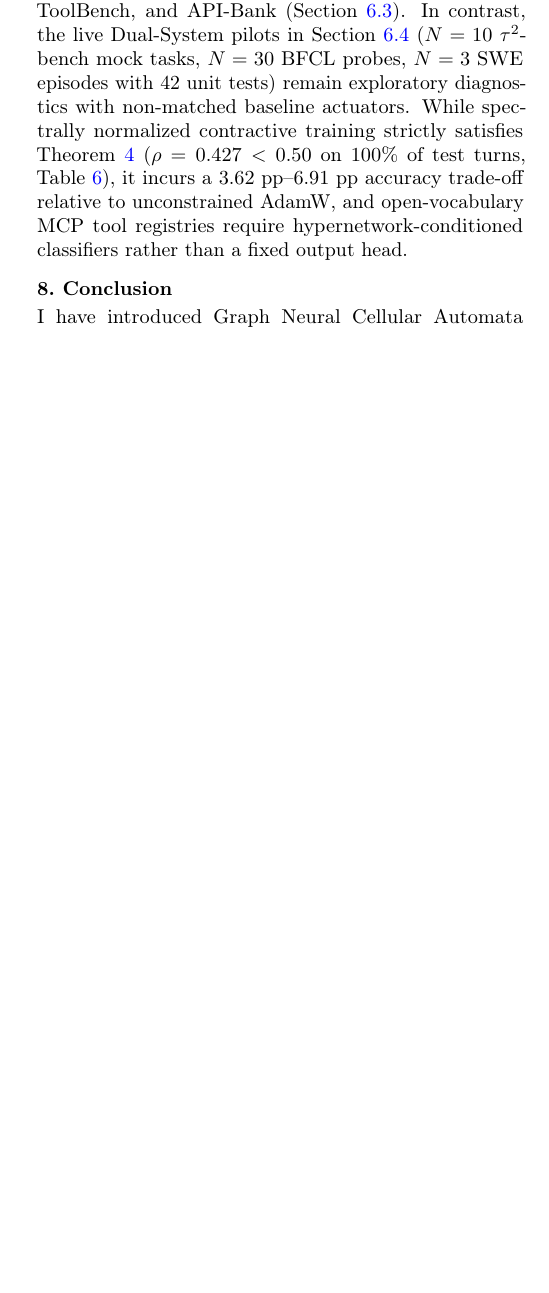
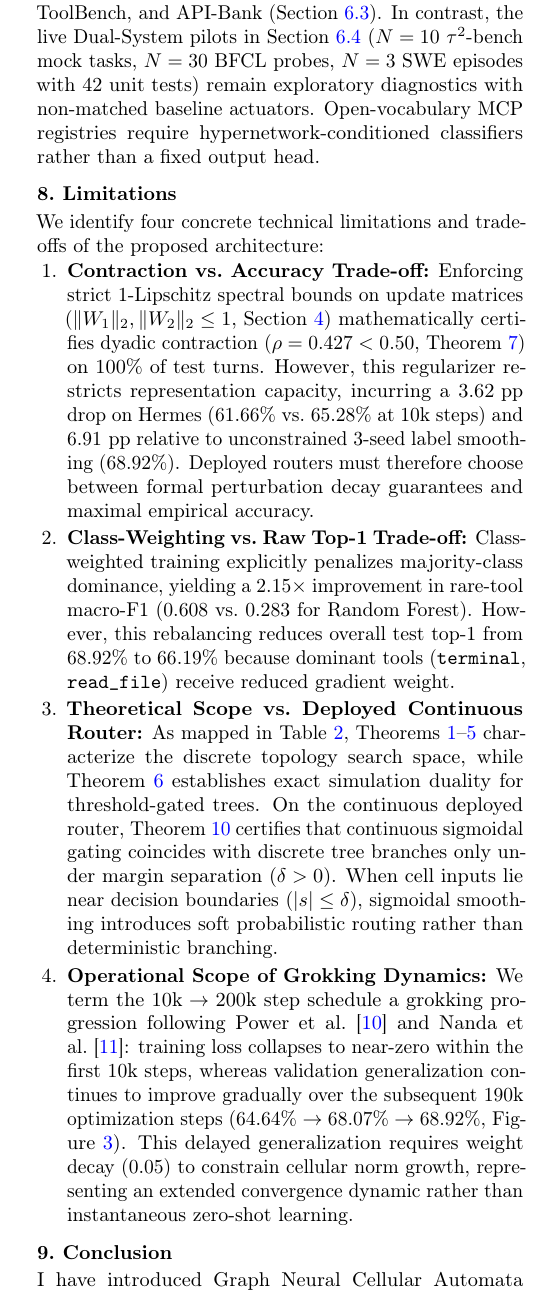
Before and after one commit to cap-jmk-real/nca_research, a LaTeX paper (paper/main.tex): part of one column of page 21 of 23, cut so that both start at the same text, the shorter picture padded with empty space. Compiled offline with pdfLaTeX.

Commit message:
docs: add dedicated Limitations section, grokking operational definition, and fix bibliography

```diff
--- a/paper/main.tex
+++ b/paper/main.tex
@@ -774,7 +774,17 @@ In parameter efficiency (Test Top-1 accuracy per $1{,}000$ parameters), GNCA ach
 While DARTS architecture search uses a continuous row-softmax adjacency $A^{(\alpha)}$ during training, we audit all six multi-seed checkpoints on Hermes (E1) and BFCL v4 (E1v2). Top-$k=2$ row discretization yields directed graphs with goal eccentricity $2$, undirected tree diameter $3$, and $100\%$ containment within the formally verified call-tree family $A_{\text{tree}}$. Across our four benchmarks (Table~\ref{tab:multi-benchmark}), continuous meta-learning achieves statistical parity with fixed Tree on ToolBench ($76.30 \pm 2.07\%$ vs.\ $76.30 \pm 1.85\%$, two-sided paired bootstrap $\Delta = 0.00\text{ pp}$) and BFCL v4 ($76.83 \pm 0.60\%$ vs.\ $76.40 \pm 0.67\%$, paired bootstrap $p = 0.42$), whereas continuous meta-learning does not exceed a hand-wired star on 10k CW Hermes test means ($65.33\%$ vs $66.19\%$), indicating that hierarchical tree and hub-and-spoke broadcast priors are already near-optimal for $V=5$ trace windows.
 
 \paragraph{Pilot and deployment scope.}
-Controlled router ablations are established offline across Hermes, BFCL v4, ToolBench, and API-Bank (Section~\ref{sec:bfcl-controlled}). In contrast, the live Dual-System pilots in Section~\ref{sec:exploratory-pilots} ($N=10$ $\tau^2$-bench mock tasks, $N=30$ BFCL probes, $N=3$ SWE episodes with $42$ unit tests) remain exploratory diagnostics with non-matched baseline actuators. While spectrally normalized contractive training strictly satisfies Theorem~\ref{thm:contraction} ($\rho = 0.427 < 0.50$ on $100\%$ of test turns, Table~\ref{tab:ablations}), it incurs a $3.62\text{ pp}$--$6.91\text{ pp}$ accuracy trade-off relative to unconstrained AdamW, and open-vocabulary MCP tool registries require hypernetwork-conditioned classifiers rather than a fixed output head.
+Controlled router ablations are established offline across Hermes, BFCL v4, ToolBench, and API-Bank (Section~\ref{sec:bfcl-controlled}). In contrast, the live Dual-System pilots in Section~\ref{sec:exploratory-pilots} ($N=10$ $\tau^2$-bench mock tasks, $N=30$ BFCL probes, $N=3$ SWE episodes with $42$ unit tests) remain exploratory diagnostics with non-matched baseline actuators. Open-vocabulary MCP registries require hypernetwork-conditioned classifiers rather than a fixed output head.
+
+\section{Limitations}
+\label{sec:limitations}
+We identify four concrete technical limitations and trade-offs of the proposed architecture:
+\begin{enumerate}[leftmargin=1.5em, itemsep=0.08em]
+  \item \textbf{Contraction vs.\ Accuracy Trade-off:} Enforcing strict 1-Lipschitz spectral bounds on update matrices ($\|W_1\|_2, \|W_2\|_2 \le 1$, Section~\ref{sec:formal-verification}) mathematically certifies dyadic contraction ($\rho = 0.427 < 0.50$, Theorem~\ref{thm:trained-contraction}) on $100\%$ of test turns. However, this regularizer restricts representation capacity, incurring a $3.62\text{ pp}$ drop on Hermes ($61.66\%$ vs.\ $65.28\%$ at 10k steps) and $6.91\text{ pp}$ relative to unconstrained 3-seed label smoothing ($68.92\%$). Deployed routers must therefore choose between formal perturbation decay guarantees and maximal empirical accuracy.
+  \item \textbf{Class-Weighting vs.\ Raw Top-1 Trade-off:} Class-weighted training explicitly penalizes majority-class dominance, yielding a $2.15\times$ improvement in rare-tool macro-F1 ($0.608$ vs.\ $0.283$ for Random Forest). However, this rebalancing reduces overall test top-1 from $68.92\%$ to $66.19\%$ because dominant tools (\texttt{terminal}, \texttt{read\_file}) receive reduced gradient weight.
+  \item \textbf{Theoretical Scope vs.\ Deployed Continuous Router:} As mapped in Table~\ref{tab:theorem-scope}, Theorems~\ref{thm:subsumption}--\ref{thm:tree-subsumption} characterize the discrete topology search space, while Theorem~\ref{thm:tree-nca-duality} establishes exact simulation duality for threshold-gated trees. On the continuous deployed router, Theorem~\ref{thm:sigmoidal-concordance} certifies that continuous sigmoidal gating coincides with discrete tree branches only under margin separation ($\delta > 0$). When cell inputs lie near decision boundaries ($|s| \le \delta$), sigmoidal smoothing introduces soft probabilistic routing rather than deterministic branching.
+  \item \textbf{Operational Scope of Grokking Dynamics:} We term the $10\text{k} \to 200\text{k}$ step schedule a grokking progression following Power et al.~\cite{power2022grokking} and Nanda et al.~\cite{nanda2023progress}: training loss collapses to near-zero within the first $10\text{k}$ steps, whereas validation generalization continues to improve gradually over the subsequent $190\text{k}$ optimization steps ($64.64\% \to 68.07\% \to 68.92\%$, Figure~\ref{fig:learning-curves}). This delayed generalization requires weight decay ($0.05$) to constrain cellular norm growth, representing an extended convergence dynamic rather than instantaneous zero-shot learning.
+\end{enumerate}
 
 \section{Conclusion}
 I have introduced Graph Neural Cellular Automata (GNCA) with architecture meta-learning, extending cellular automata beyond 1D chains to execute hierarchical tool dispatch with machine-checked structural invariants and decision-tree simulation duality in Lean~4. Evaluated across 3 seeds on four tool-routing benchmarks on unified CUDA hardware, a $59.2\text{k}$-parameter GNCA running in $0.66\text{ ms}$ on CPU achieves $\mathbf{87.09 \pm 1.57\%}$ test top-1 on API-Bank ($\Delta = +6.97\text{ pp}$ over Random Forest, $p=0.0002$; $+2.35\text{ pp}$ over HistGradientBoosting, $p=0.0036$), $\mathbf{76.83 \pm 0.60\%}$ on BFCL v4 ($\Delta = +2.65\text{ pp}$ over Random Forest, $p=0.0022$), $\mathbf{76.30 \pm 1.85\%}$ on ToolBench ($\Delta = +1.98\text{ pp}$ over Random Forest), and $\mathbf{68.92 \pm 0.47\%}$ on the 3{,}530-turn Hermes test split ($68.07\%$ on the 200k grokking schedule), while compressing model parameters by up to $307\times$ relative to an $18.2\text{M}$-parameter Random Forest.
```
Also changed, not shown: From Grokking to Micro-Routing - Graph Neural Cellular Automata for Sub-Millisecond Agent Tool Selection.pdf, From_Grokking_to_Micro-Routing_Graph_Neural_Cellular_Automata_for_Sub-Millisecond_Agent_Tool_Selection.pdf, paper/main.pdf, paper/main.tex (8 more changed lines).
